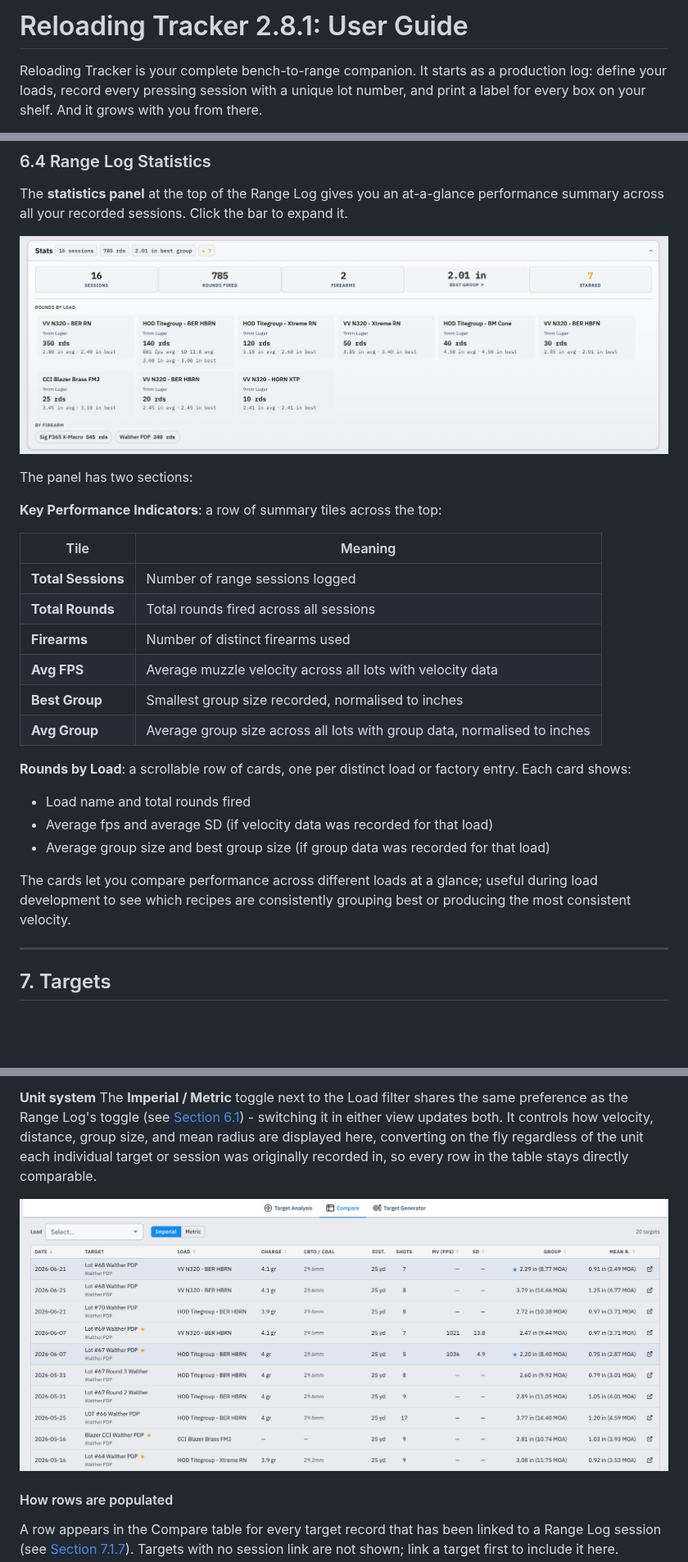
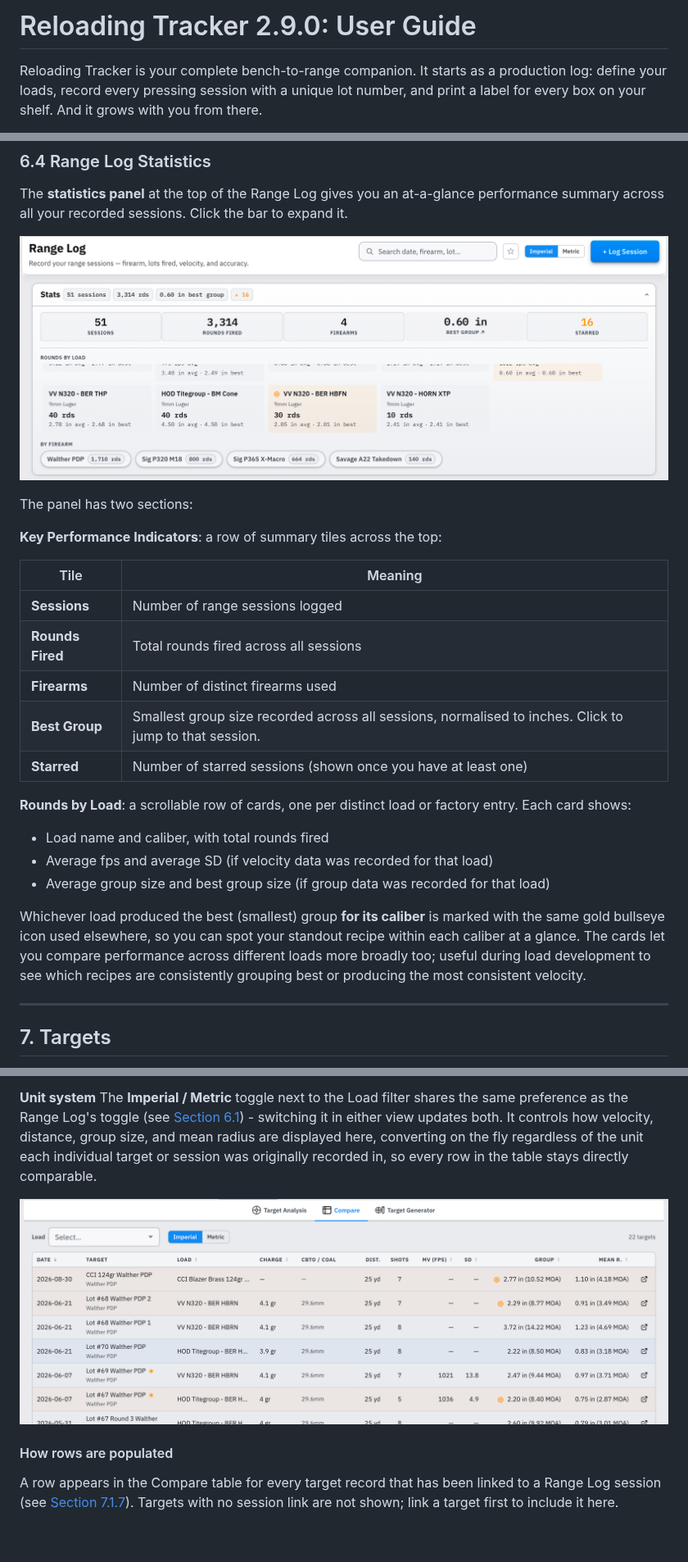
Before and after one commit to fmalpartida/reloading-cost-calculator, a Markdown page: README.md, 3 parts joined by grey strips. Shown at 82% size. Rendered like a GitHub page; pictures changed too: images/range-log-stats.png, images/targets-compare.png; blank space fills up the shorter version.

```diff
--- a/README.md
+++ b/README.md
@@ -1,4 +1,4 @@
-# Reloading Tracker 2.8.1: User Guide
+# Reloading Tracker 2.9.0: User Guide
 
 Reloading Tracker is your complete bench-to-range companion. It starts as a production log: define your loads, record every pressing session with a unique lot number, and print a label for every box on your shelf. And it grows with you from there.
 
@@ -791,7 +804,6 @@ Click the **starred filter button** (☆) in the page header to toggle the list
 
 The **statistics panel** at the top of the Range Log gives you an at-a-glance performance summary across all your recorded sessions. Click the bar to expand it.
 
-
 ![Screenshot: Range Log statistics panel expanded, showing KPI tiles and Rounds by Load cards with fps, SD, and group data](./images/range-log-stats.png)
 
 The panel has two sections:
@@ -800,20 +812,19 @@ The panel has two sections:
 
 | Tile | Meaning |
 |------|---------|
-| **Total Sessions** | Number of range sessions logged |
-| **Total Rounds** | Total rounds fired across all sessions |
+| **Sessions** | Number of range sessions logged |
+| **Rounds Fired** | Total rounds fired across all sessions |
 | **Firearms** | Number of distinct firearms used |
-| **Avg FPS** | Average muzzle velocity across all lots with velocity data |
-| **Best Group** | Smallest group size recorded, normalised to inches |
-| **Avg Group** | Average group size across all lots with group data, normalised to inches |
+| **Best Group** | Smallest group size recorded across all sessions, normalised to inches. Click to jump to that session. |
+| **Starred** | Number of starred sessions (shown once you have at least one) |
 
 **Rounds by Load**: a scrollable row of cards, one per distinct load or factory entry. Each card shows:
 
-- Load name and total rounds fired
+- Load name and caliber, with total rounds fired
 - Average fps and average SD (if velocity data was recorded for that load)
 - Average group size and best group size (if group data was recorded for that load)
 
-The cards let you compare performance across different loads at a glance; useful during load development to see which recipes are consistently grouping best or producing the most consistent velocity.
+Whichever load produced the best (smallest) group **for its caliber** is marked with the same gold bullseye icon used elsewhere, so you can spot your standout recipe within each caliber at a glance. The cards let you compare performance across different loads more broadly too; useful during load development to see which recipes are consistently grouping best or producing the most consistent velocity.
 
 ---
 
```
Also changed, not shown: other parts of README.md (+20 -4 lines), images/app-settings.png, images/factory-ammo.png.
